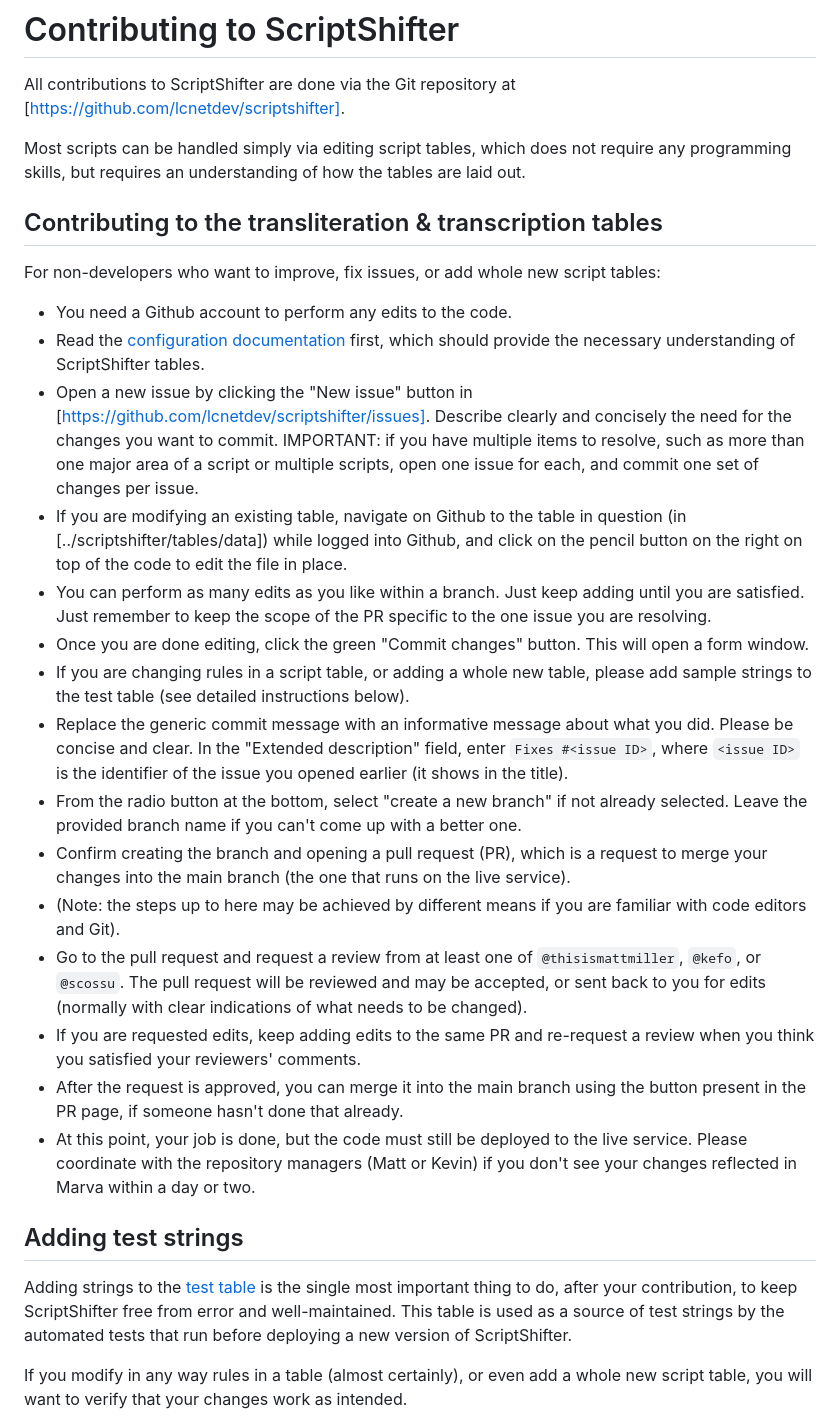
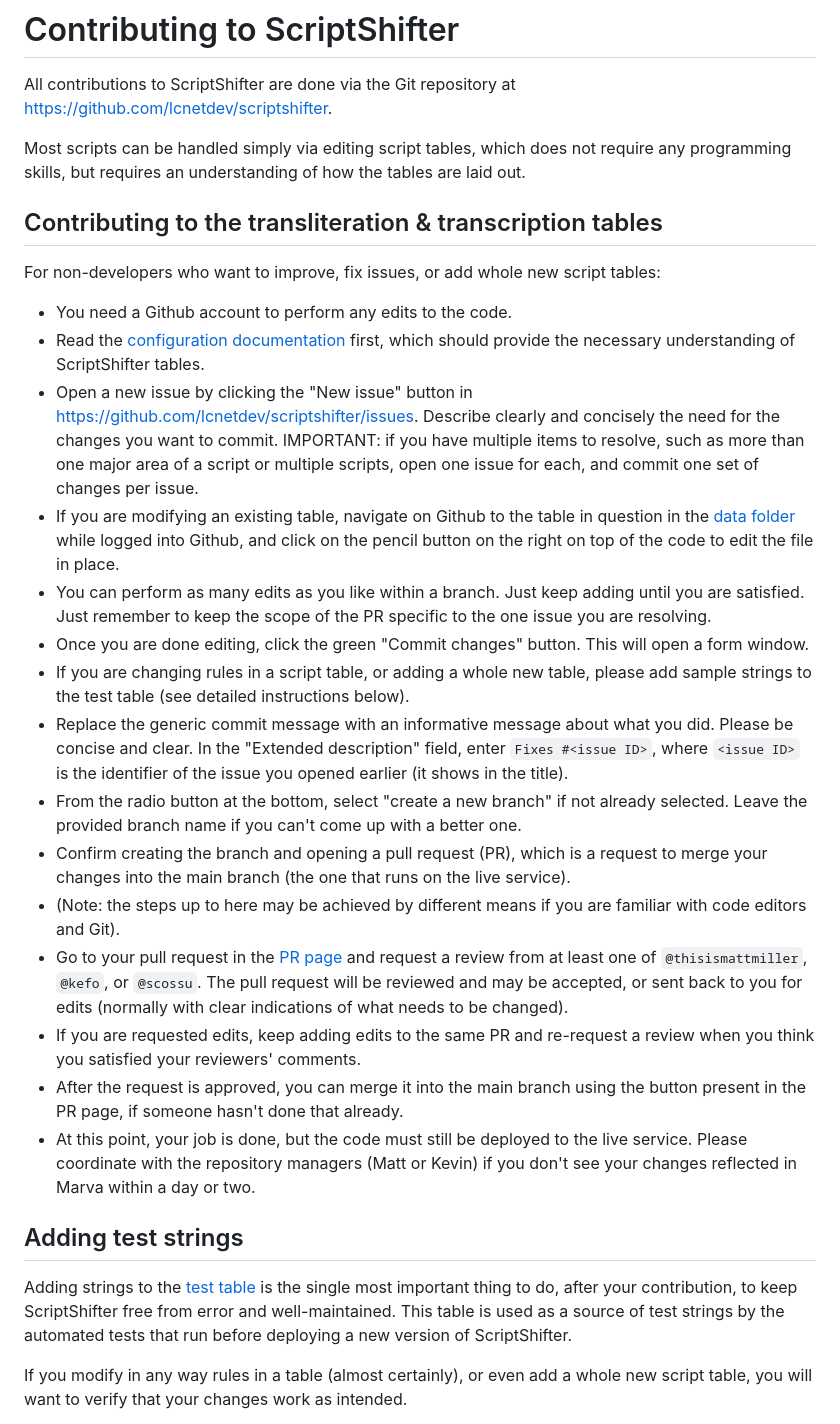
Before and after one commit to lcnetdev/scriptshifter, a Markdown page: doc/contributing.md, the part around the change. Rendered like a GitHub page.

Commit message:
Fix links in markdown.

```diff
--- a/doc/contributing.md
+++ b/doc/contributing.md
@@ -1,7 +1,7 @@
 # Contributing to ScriptShifter
 
 All contributions to ScriptShifter are done via the Git repository at
-[https://github.com/lcnetdev/scriptshifter].
+https://github.com/lcnetdev/scriptshifter.
 
 Most scripts can be handled simply via editing script tables, which does not
 require any programming skills, but requires an understanding of how the
@@ -16,15 +16,15 @@ tables:
 - Read the [configuration documentation](./config.md) first, which should
   provide the necessary understanding of ScriptShifter tables.
 - Open a new issue by clicking the "New issue" button in
-  [https://github.com/lcnetdev/scriptshifter/issues]. Describe clearly and
+  https://github.com/lcnetdev/scriptshifter/issues. Describe clearly and
   concisely the need for the changes you want to commit. IMPORTANT: if you have
   multiple items to resolve, such as more than one major area of a script or
   multiple scripts, open one issue for each, and commit one set of changes per
   issue.
 - If you are modifying an existing table, navigate on Github to the table in
-  question (in [../scriptshifter/tables/data]) while logged into Github, and
-  click on the pencil button on the right on top of the code to edit the file
-  in place.
+  question in the [data folder](../scriptshifter/tables/data) while logged into
+  Github, and click on the pencil button on the right on top of the code to
+  edit the file in place.
 - You can perform as many edits as you like within a branch. Just keep adding
   until you are satisfied. Just remember to keep the scope of the PR specific
   to the one issue you are resolving.
@@ -33,10 +33,10 @@ tables:
 - If you are changing rules in a script table, or adding a whole new table,
   please add sample strings to the test table (see detailed instructions
   below).
-- Replace the generic commit message with an informative message about what
-  you did. Please be concise and clear. In the "Extended description" field,
-  enter `Fixes #<issue ID>`, where `<issue ID>` is the identifier of the issue
-  you opened earlier (it shows in the title).
+- Replace the generic commit message with an informative message about what you
+  did. Please be concise and clear. In the "Extended description" field, enter
+  `Fixes #<issue ID>`, where `<issue ID>` is the identifier of the issue you
+  opened earlier (it shows in the title).
 - From the radio button at the bottom, select "create a new branch" if not
   already selected. Leave the provided branch name if you can't come up with a
   better one.
@@ -45,12 +45,13 @@ tables:
   live service).
 - (Note: the steps up to here may be achieved by different means if you are
   familiar with code editors and Git).
-- Go to the pull request and request a review from at least one of
-  `@thisismattmiller`, `@kefo`, or `@scossu`. The pull request will be reviewed
-  and may be accepted, or sent back to you for edits (normally with clear
-  indications of what needs to be changed).
-- If you are requested edits, keep adding edits to the same PR and re-request
-  a review when you think you satisfied your reviewers' comments.
+- Go to your pull request in the [PR
+  page](https://github.com/lcnetdev/scriptshifter/pulls) and request a review
+  from at least one of `@thisismattmiller`, `@kefo`, or `@scossu`. The pull
+  request will be reviewed and may be accepted, or sent back to you for edits
+  (normally with clear indications of what needs to be changed).
+- If you are requested edits, keep adding edits to the same PR and re-request a
+  review when you think you satisfied your reviewers' comments.
 - After the request is approved, you can merge it into the main branch using
   the button present in the PR page, if someone hasn't done that already.
 - At this point, your job is done, but the code must still be deployed to the
@@ -60,11 +61,11 @@ tables:
 
 ## Adding test strings
 
-Adding strings to the [test table](tests/data/sample_strings.csv) is the single
-most important thing to do, after your contribution, to keep ScriptShifter
-free from error and well-maintained. This table is used as a source of test
-strings by the automated tests that run before deploying a new version of
-ScriptShifter.
+Adding strings to the [test table](../tests/data/sample_strings.csv) is the
+single most important thing to do, after your contribution, to keep
+ScriptShifter free from error and well-maintained. This table is used as a
+source of test strings by the automated tests that run before deploying a new
+version of ScriptShifter.
 
 If you modify in any way rules in a table (almost certainly), or even add a
 whole new script table, you will want to verify that your changes work as
```
